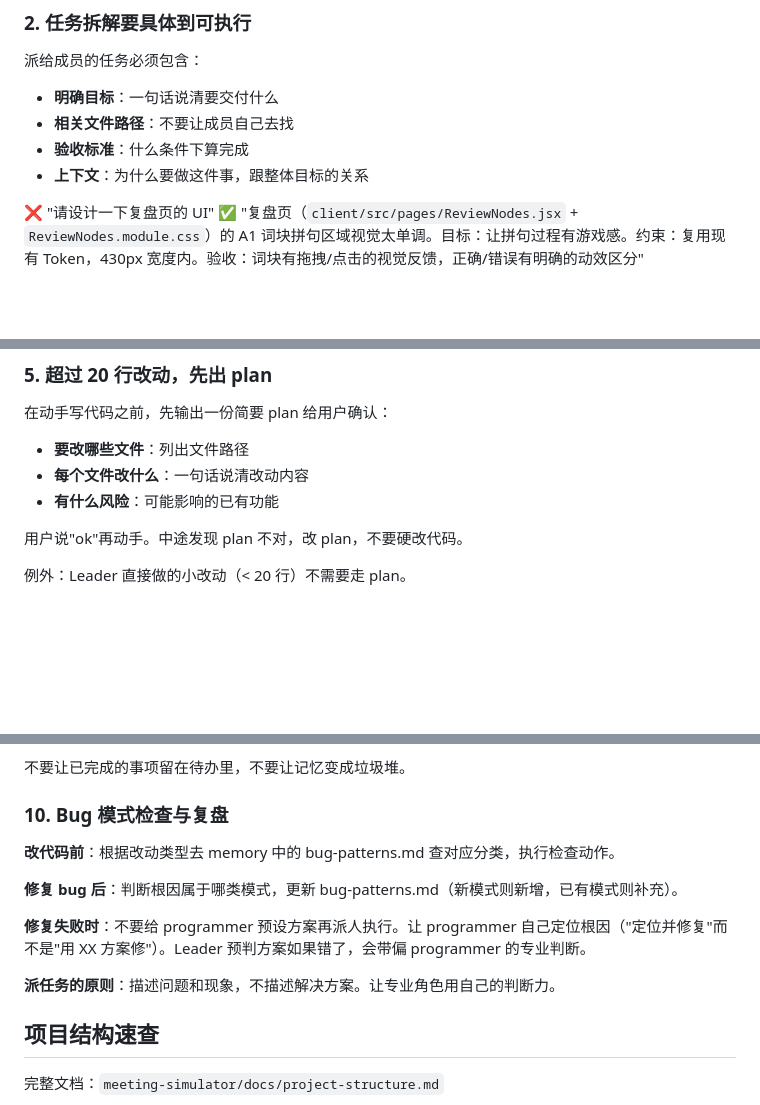
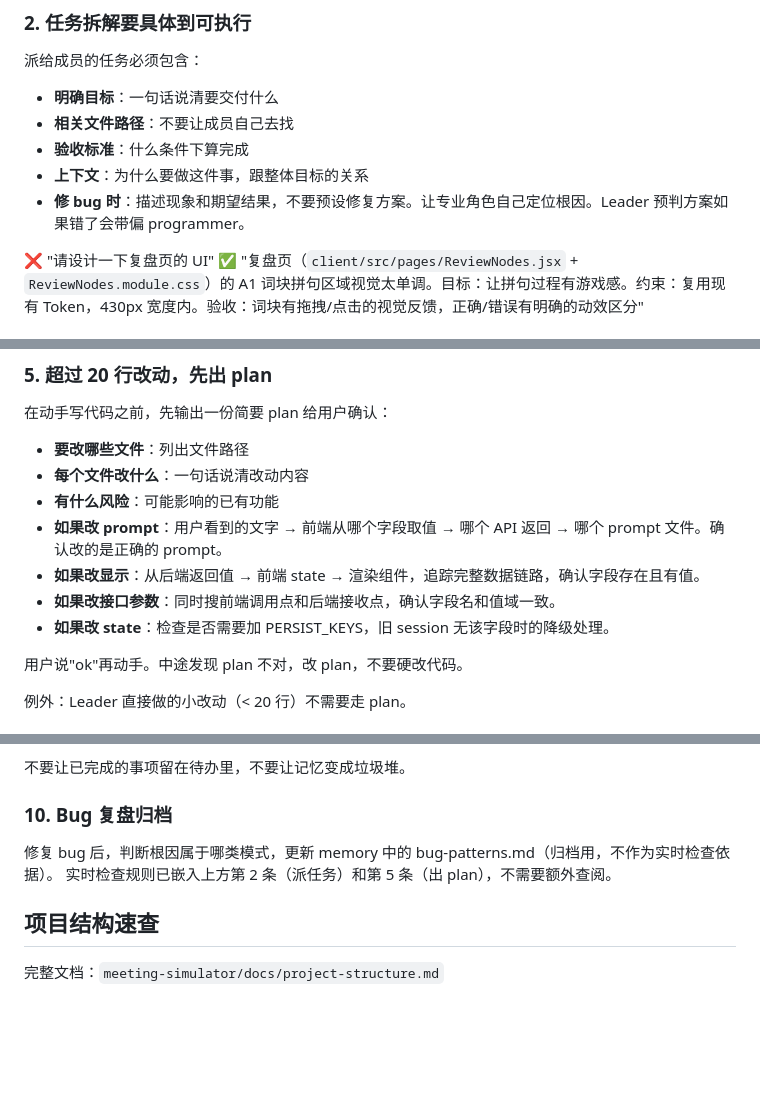
Before and after one commit to valerie-chennn/meetinghero, a Markdown page: CLAUDE.md, 3 parts joined by grey strips. GitHub-like rendering; blank space fills up the shorter version.

Commit message:
chore: 把 bug 防护规则嵌入工作流节点，不再依赖独立检查
- plan 步骤内嵌：改 prompt 追踪展示链路、改显示追踪数据链路、改接口对齐前后端、改 state 检查持久化
- 派任务步骤内嵌：修 bug 描述现象不预设方案
- bug-patterns.md 降级为归档库

Co-Authored-By: Claude Opus 4.6 (1M context) <noreply@anthropic.com>

```diff
--- a/CLAUDE.md
+++ b/CLAUDE.md
@@ -29,6 +29,7 @@
 - **相关文件路径**：不要让成员自己去找
 - **验收标准**：什么条件下算完成
 - **上下文**：为什么要做这件事，跟整体目标的关系
+- **修 bug 时**：描述现象和期望结果，不要预设修复方案。让专业角色自己定位根因。Leader 预判方案如果错了会带偏 programmer。
 
 ❌ "请设计一下复盘页的 UI"
 ✅ "复盘页（`client/src/pages/ReviewNodes.jsx` + `ReviewNodes.module.css`）的 A1 词块拼句区域视觉太单调。目标：让拼句过程有游戏感。约束：复用现有 Token，430px 宽度内。验收：词块有拖拽/点击的视觉反馈，正确/错误有明确的动效区分"
@@ -63,6 +64,10 @@
 - **要改哪些文件**：列出文件路径
 - **每个文件改什么**：一句话说清改动内容
 - **有什么风险**：可能影响的已有功能
+- **如果改 prompt**：用户看到的文字 → 前端从哪个字段取值 → 哪个 API 返回 → 哪个 prompt 文件。确认改的是正确的 prompt。
+- **如果改显示**：从后端返回值 → 前端 state → 渲染组件，追踪完整数据链路，确认字段存在且有值。
+- **如果改接口参数**：同时搜前端调用点和后端接收点，确认字段名和值域一致。
+- **如果改 state**：检查是否需要加 PERSIST_KEYS，旧 session 无该字段时的降级处理。
 
 用户说"ok"再动手。中途发现 plan 不对，改 plan，不要硬改代码。
 
@@ -108,15 +113,10 @@
 
 不要让已完成的事项留在待办里，不要让记忆变成垃圾堆。
 
-### 10. Bug 模式检查与复盘
+### 10. Bug 复盘归档
 
-**改代码前**：根据改动类型去 memory 中的 bug-patterns.md 查对应分类，执行检查动作。
-
-**修复 bug 后**：判断根因属于哪类模式，更新 bug-patterns.md（新模式则新增，已有模式则补充）。
-
-**修复失败时**：不要给 programmer 预设方案再派人执行。让 programmer 自己定位根因（"定位并修复"而不是"用 XX 方案修"）。Leader 预判方案如果错了，会带偏 programmer 的专业判断。
-
-**派任务的原则**：描述问题和现象，不描述解决方案。让专业角色用自己的判断力。
+修复 bug 后，判断根因属于哪类模式，更新 memory 中的 bug-patterns.md（归档用，不作为实时检查依据）。
+实时检查规则已嵌入上方第 2 条（派任务）和第 5 条（出 plan），不需要额外查阅。
 
 ## 项目结构速查
 
```
